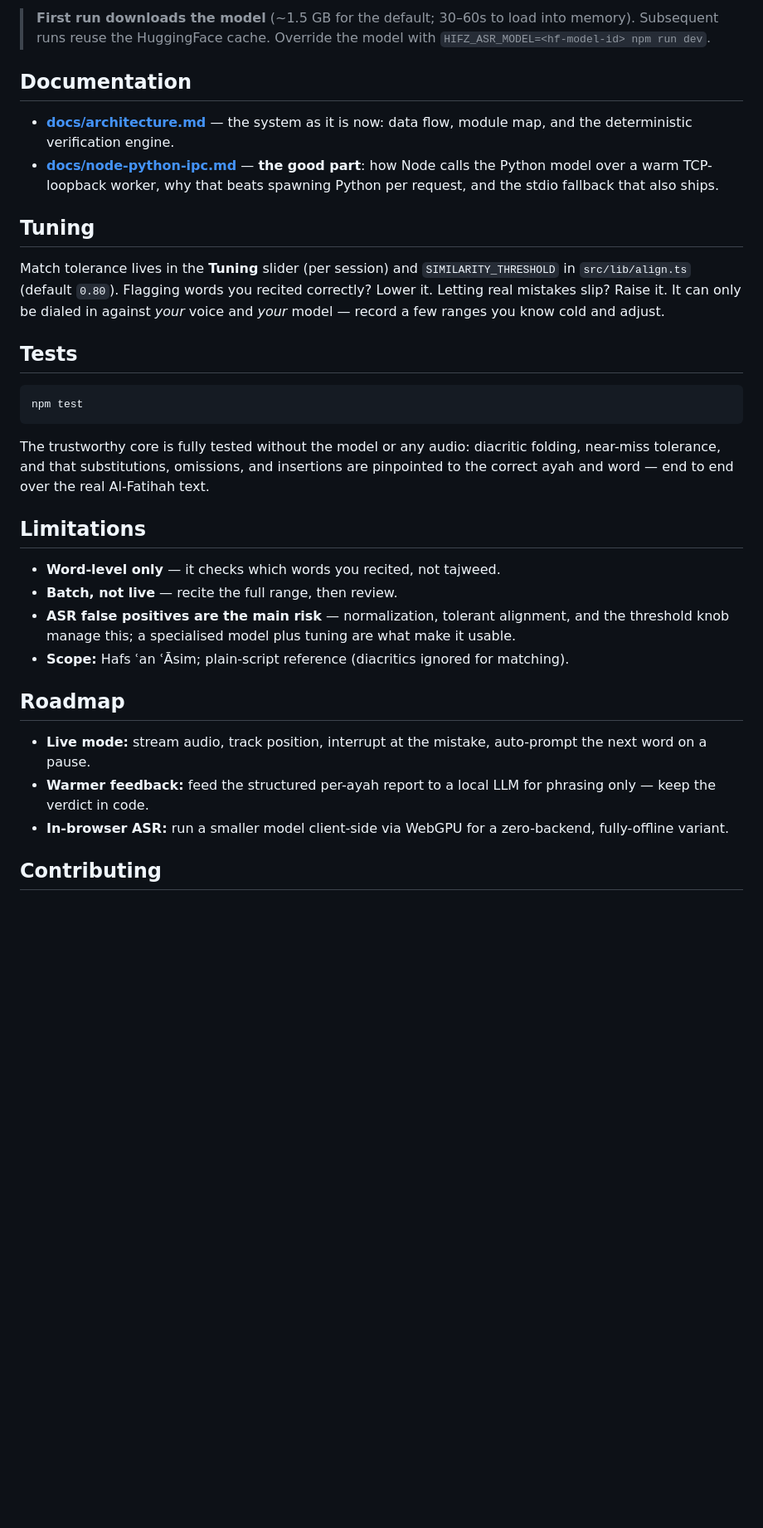
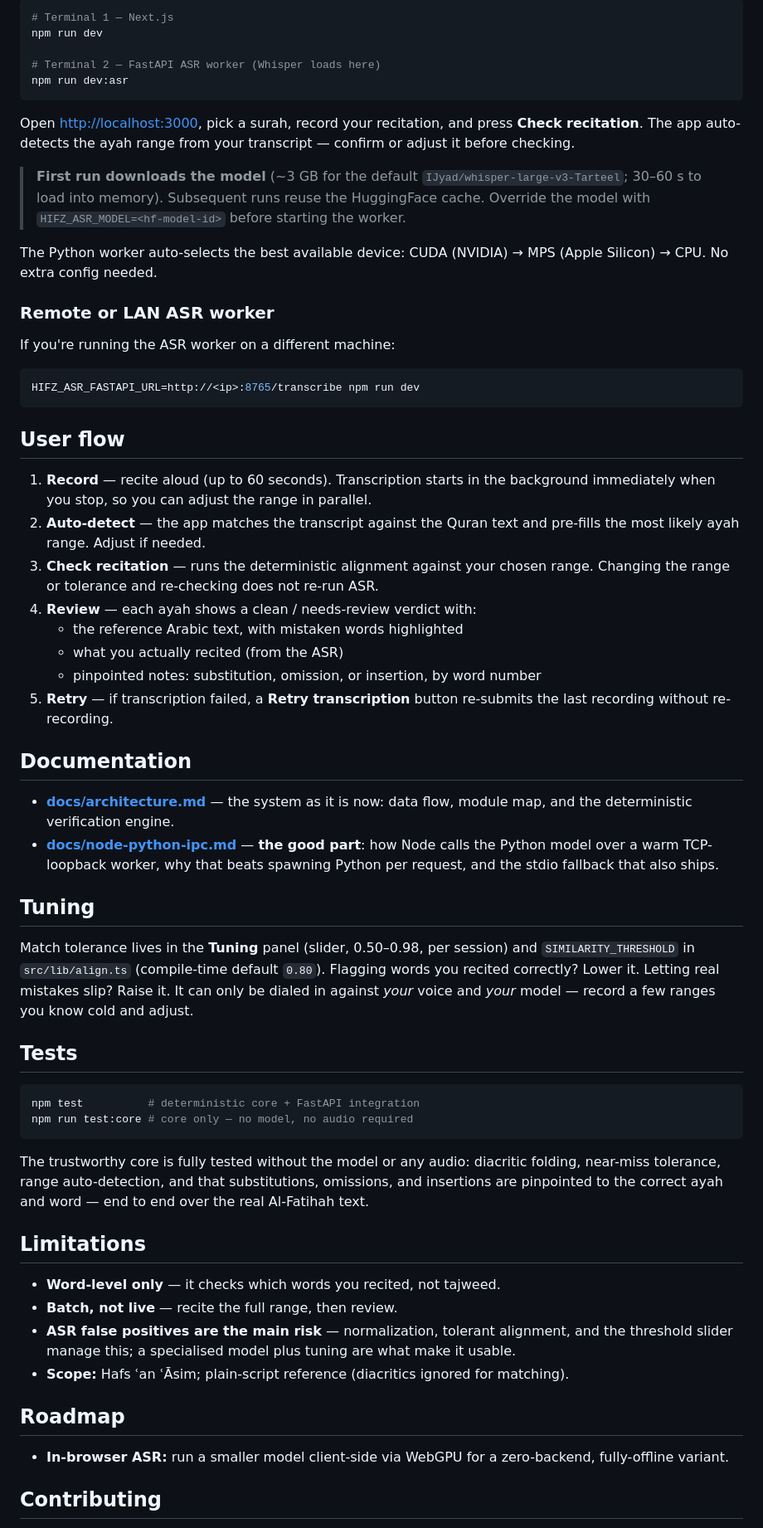
Before and after one commit to foyzulkarim/hifz-tester, a Markdown page: README.md, the part around one of its changes. Shown at 83% size. Rendered like a GitHub page; blank space fills up the shorter version.

````diff
--- a/README.md
+++ b/README.md
@@ -54,7 +63,46 @@ stall and the **Tuning** slider to adjust match tolerance.
 
-> **First run downloads the model** (~1.5 GB for the default; 30–60s to load into
-> memory). Subsequent runs reuse the HuggingFace cache. Override the model with
-> `HIFZ_ASR_MODEL=<hf-model-id> npm run dev`.
+```bash
+# Terminal 1 — Next.js
+npm run dev
+
+# Terminal 2 — FastAPI ASR worker (Whisper loads here)
+npm run dev:asr
+```
+
+Open <http://localhost:3000>, pick a surah, record your recitation, and press
+**Check recitation**. The app auto-detects the ayah range from your transcript —
+confirm or adjust it before checking.
+
+> **First run downloads the model** (~3 GB for the default
+> `IJyad/whisper-large-v3-Tarteel`; 30–60 s to load into memory). Subsequent
+> runs reuse the HuggingFace cache. Override the model with
+> `HIFZ_ASR_MODEL=<hf-model-id>` before starting the worker.
+
+The Python worker auto-selects the best available device: CUDA (NVIDIA) → MPS
+(Apple Silicon) → CPU. No extra config needed.
+
+### Remote or LAN ASR worker
+
+If you're running the ASR worker on a different machine:
+
+```bash
+HIFZ_ASR_FASTAPI_URL=http://<ip>:8765/transcribe npm run dev
+```
+
+## User flow
+
+1. **Record** — recite aloud (up to 60 seconds). Transcription starts in the
+   background immediately when you stop, so you can adjust the range in parallel.
+2. **Auto-detect** — the app matches the transcript against the Quran text and
+   pre-fills the most likely ayah range. Adjust if needed.
+3. **Check recitation** — runs the deterministic alignment against your chosen
+   range. Changing the range or tolerance and re-checking does not re-run ASR.
+4. **Review** — each ayah shows a clean / needs-review verdict with:
+   - the reference Arabic text, with mistaken words highlighted
+   - what you actually recited (from the ASR)
+   - pinpointed notes: substitution, omission, or insertion, by word number
+5. **Retry** — if transcription failed, a **Retry transcription** button
+   re-submits the last recording without re-recording.
 
 ## Documentation
 
@@ -66,39 +114,36 @@ stall and the **Tuning** slider to adjust match tolerance.
 
 ## Tuning
 
-Match tolerance lives in the **Tuning** slider (per session) and
-`SIMILARITY_THRESHOLD` in `src/lib/align.ts` (default `0.80`). Flagging words you
-recited correctly? Lower it. Letting real mistakes slip? Raise it. It can only be
-dialed in against *your* voice and *your* model — record a few ranges you know
-cold and adjust.
+Match tolerance lives in the **Tuning** panel (slider, 0.50–0.98, per session)
+and `SIMILARITY_THRESHOLD` in `src/lib/align.ts` (compile-time default `0.80`).
+Flagging words you recited correctly? Lower it. Letting real mistakes slip? Raise
+it. It can only be dialed in against *your* voice and *your* model — record a few
+ranges you know cold and adjust.
 
 ## Tests
 
 ```bash
-npm test
+npm test          # deterministic core + FastAPI integration
+npm run test:core # core only — no model, no audio required
 ```
 
 The trustworthy core is fully tested without the model or any audio: diacritic
-folding, near-miss tolerance, and that substitutions, omissions, and insertions
-are pinpointed to the correct ayah and word — end to end over the real
-Al-Fatihah text.
+folding, near-miss tolerance, range auto-detection, and that substitutions,
+omissions, and insertions are pinpointed to the correct ayah and word — end to
+end over the real Al-Fatihah text.
 
 ## Limitations
 
 - **Word-level only** — it checks which words you recited, not tajweed.
 - **Batch, not live** — recite the full range, then review.
 - **ASR false positives are the main risk** — normalization, tolerant alignment,
-  and the threshold knob manage this; a specialised model plus tuning are what
+  and the threshold slider manage this; a specialised model plus tuning are what
   make it usable.
 - **Scope:** Hafs ʿan ʿĀsim; plain-script reference (diacritics ignored for
   matching).
 
 ## Roadmap
 
-- **Live mode:** stream audio, track position, interrupt at the mistake, auto-prompt
-  the next word on a pause.
-- **Warmer feedback:** feed the structured per-ayah report to a local LLM for
-  phrasing only — keep the verdict in code.
 - **In-browser ASR:** run a smaller model client-side via WebGPU for a
   zero-backend, fully-offline variant.
 
````
Also changed, not shown: other parts of README.md (+23 -13 lines), CLAUDE.md (added, +80 -0 lines), images/Hifz-Tester.png (added).
